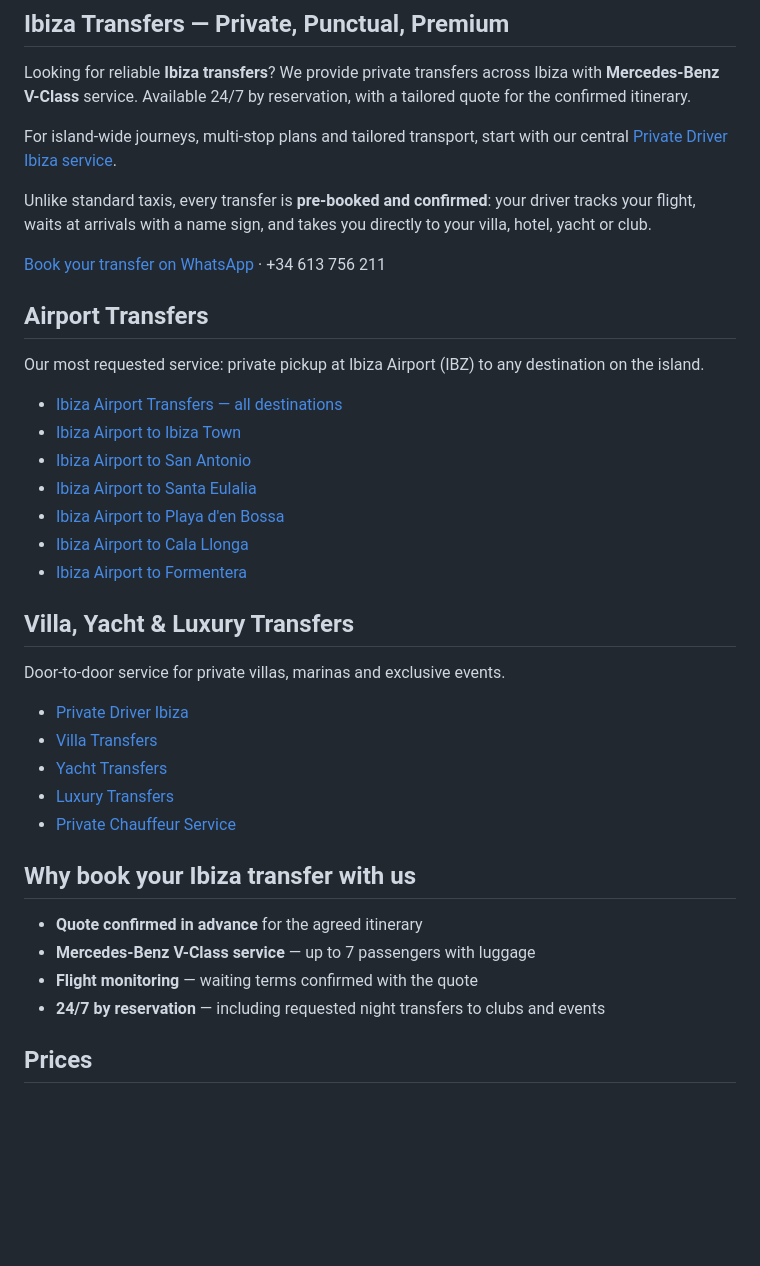
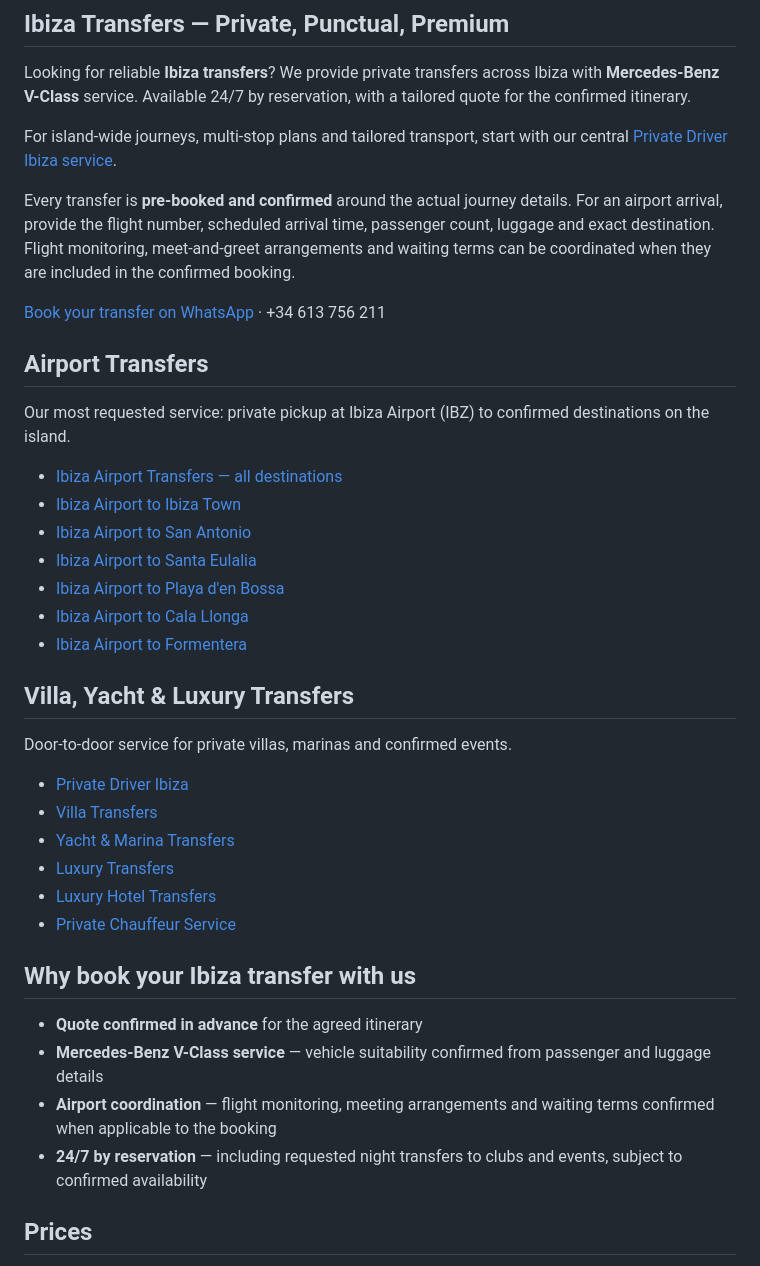
Before and after one commit to abotamarin51-jpg/ibizaprivatedrivers.com, a Markdown page: ibiza-transfers.md, the part around the change. Rendered like a GitHub page; blank space fills up the shorter version.

Commit message:
Remove automatic airport and luggage promises from Ibiza Transfers

```diff
--- a/ibiza-transfers.md
+++ b/ibiza-transfers.md
@@ -11,13 +11,13 @@ Looking for reliable **Ibiza transfers**? We provide private transfers across Ib
 
 For island-wide journeys, multi-stop plans and tailored transport, start with our central [Private Driver Ibiza service](/services/private-driver-ibiza.html).
 
-Unlike standard taxis, every transfer is **pre-booked and confirmed**: your driver tracks your flight, waits at arrivals with a name sign, and takes you directly to your villa, hotel, yacht or club.
+Every transfer is **pre-booked and confirmed** around the actual journey details. For an airport arrival, provide the flight number, scheduled arrival time, passenger count, luggage and exact destination. Flight monitoring, meet-and-greet arrangements and waiting terms can be coordinated when they are included in the confirmed booking.
 
 [Book your transfer on WhatsApp](https://wa.me/34613756211) · +34 613 756 211
 
 ## Airport Transfers
 
-Our most requested service: private pickup at Ibiza Airport (IBZ) to any destination on the island.
+Our most requested service: private pickup at Ibiza Airport (IBZ) to confirmed destinations on the island.
 
 - [Ibiza Airport Transfers — all destinations](/airport-transfers/)
 - [Ibiza Airport to Ibiza Town](/ibiza-airport-to-ibiza-town/)
@@ -29,20 +29,21 @@ Our most requested service: private pickup at Ibiza Airport (IBZ) to any destina
 
 ## Villa, Yacht & Luxury Transfers
 
-Door-to-door service for private villas, marinas and exclusive events.
+Door-to-door service for private villas, marinas and confirmed events.
 
 - [Private Driver Ibiza](/services/private-driver-ibiza.html)
 - [Villa Transfers](/villa-transfers/)
-- [Yacht Transfers](/yacht-transfers/)
+- [Yacht & Marina Transfers](/yacht-transfers/)
 - [Luxury Transfers](/luxury-transfers/)
+- [Luxury Hotel Transfers](/luxury-hotel-transfers-ibiza/)
 - [Private Chauffeur Service](/chauffeur-service/)
 
 ## Why book your Ibiza transfer with us
 
 - **Quote confirmed in advance** for the agreed itinerary
-- **Mercedes-Benz V-Class service** — up to 7 passengers with luggage
-- **Flight monitoring** — waiting terms confirmed with the quote
-- **24/7 by reservation** — including requested night transfers to clubs and events
+- **Mercedes-Benz V-Class service** — vehicle suitability confirmed from passenger and luggage details
+- **Airport coordination** — flight monitoring, meeting arrangements and waiting terms confirmed when applicable to the booking
+- **24/7 by reservation** — including requested night transfers to clubs and events, subject to confirmed availability
 
 ## Prices
 
```
